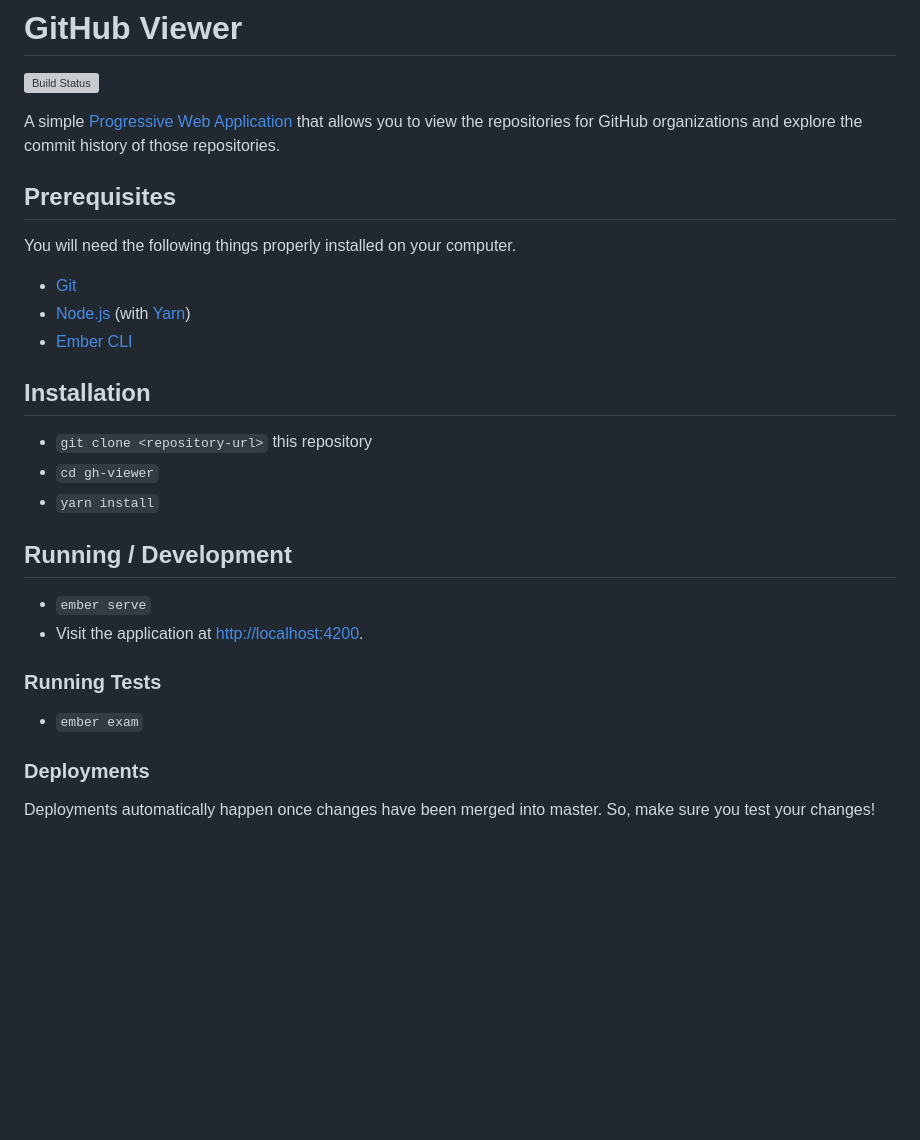
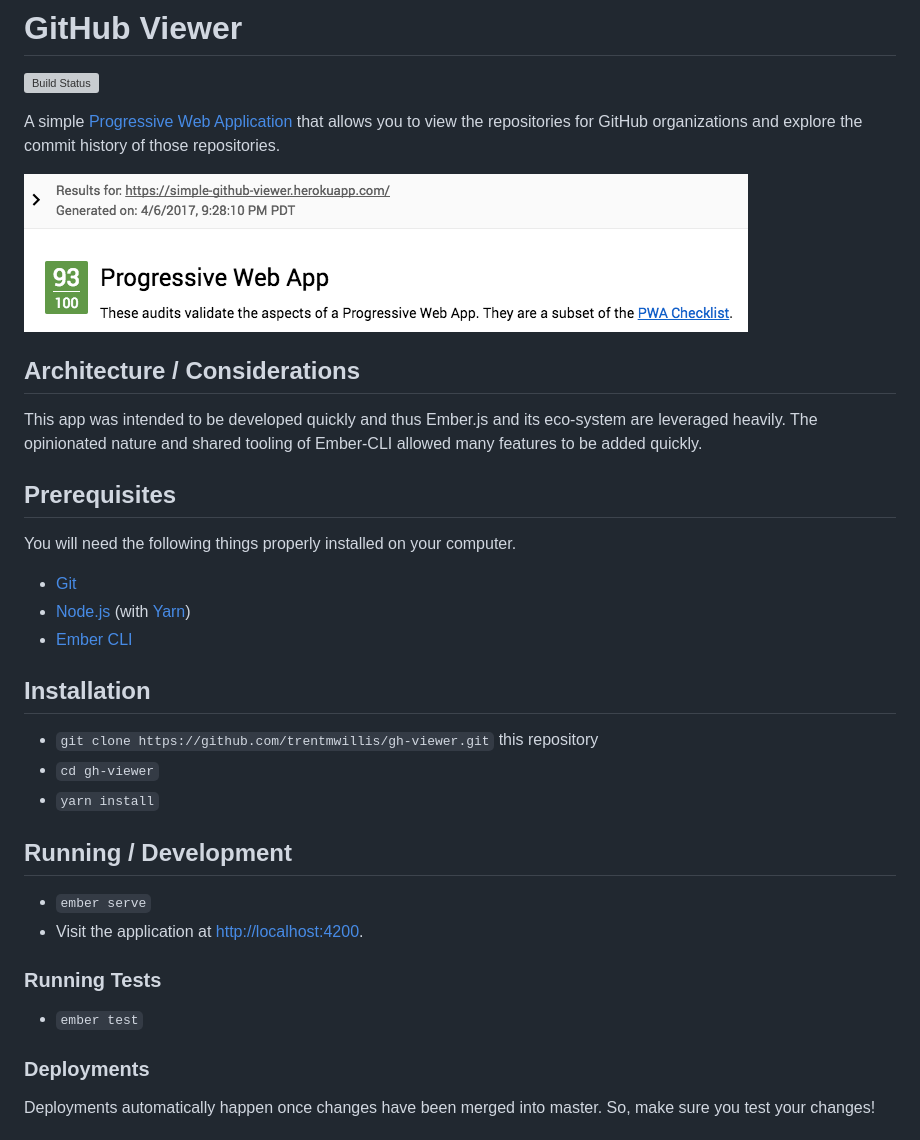
Before and after one commit to trentmwillis/gh-viewer, a Markdown page: README.md, the part around the change. GitHub-like rendering; pictures changed too: lighthouse-score.png (added); blank space fills up the shorter version; grey boxes are pictures that could not be loaded.

Commit message:
Add lighthouse score to readme

```diff
--- a/README.md
+++ b/README.md
@@ -3,6 +3,12 @@
 [![Build Status](https://travis-ci.org/trentmwillis/gh-viewer.svg?branch=master)](https://travis-ci.org/trentmwillis/gh-viewer)
 
 A simple [Progressive Web Application](https://developers.google.com/web/progressive-web-apps/) that allows you to view the repositories for GitHub organizations and explore the commit history of those repositories.
+
+[![Lighthouse Score](./lighthouse-score.png)](https://developers.google.com/web/tools/lighthouse/)
+
+## Architecture / Considerations
+
+This app was intended to be developed quickly and thus Ember.js and its eco-system are leveraged heavily. The opinionated nature and shared tooling of Ember-CLI allowed many features to be added quickly.
 
 ## Prerequisites
 
@@ -14,7 +20,7 @@ You will need the following things properly installed on your computer.
 
 ## Installation
 
-* `git clone <repository-url>` this repository
+* `git clone https://github.com/trentmwillis/gh-viewer.git` this repository
 * `cd gh-viewer`
 * `yarn install`
 
@@ -25,7 +31,7 @@ You will need the following things properly installed on your computer.
 
 ### Running Tests
 
-* `ember exam`
+* `ember test`
 
 ### Deployments
 
```
